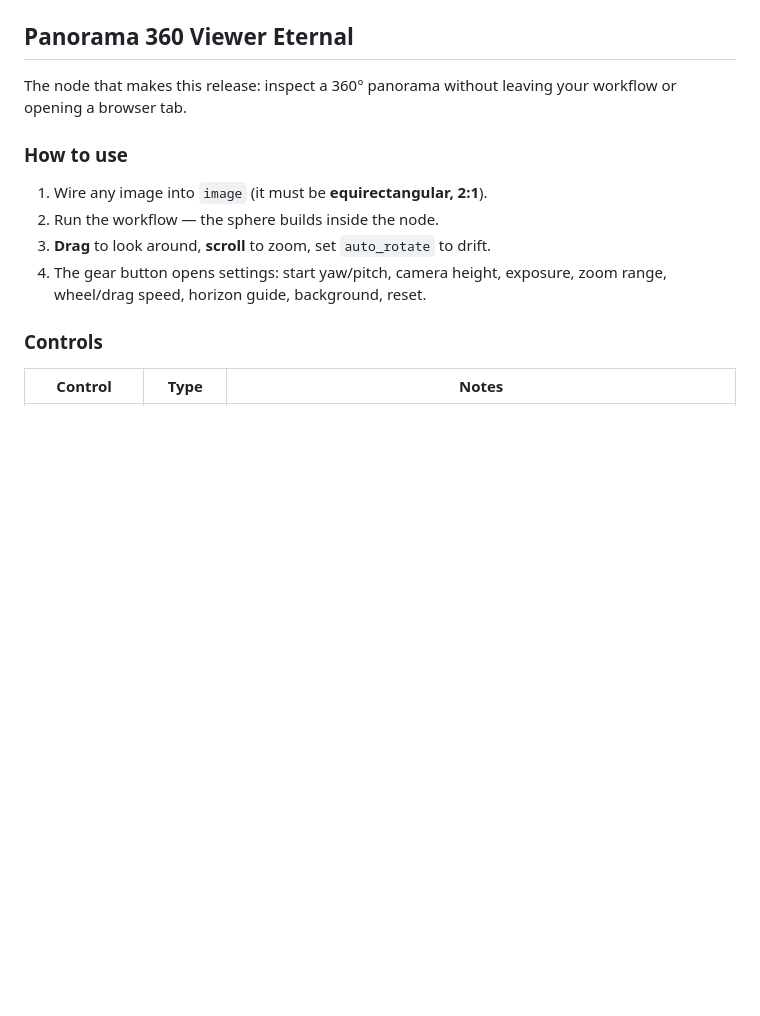
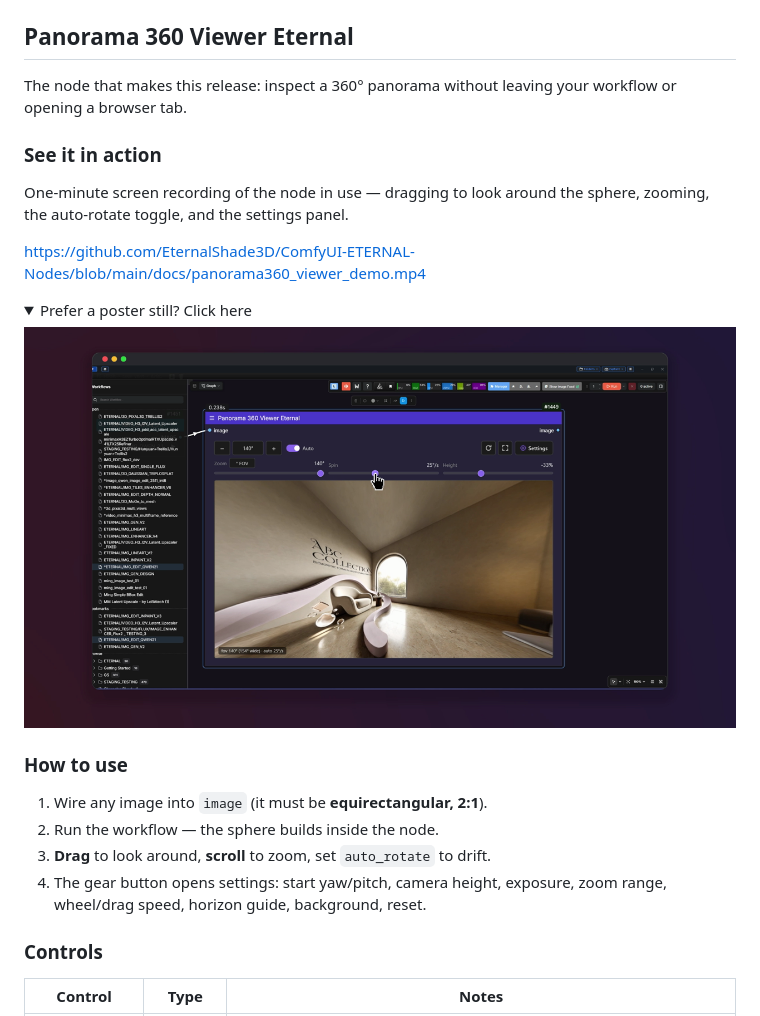
Before and after one commit to EternalShade3D/ComfyUI-ETERNAL-Nodes, a Markdown page: README.md, the part around the change. Drawn GitHub-style; pictures changed too: docs/panorama360_viewer_poster.png (added); folded sections open; blank space fills up the shorter version.

Commit message:
README: add Panorama 360 screen recording + poster still
Adds a 60s recording of Panorama 360 Viewer Eternal in use, plus a poster still.

The mp4 is re-encoded from the 58 MB original to 5.4 MB: audio dropped (it is
silent, -91 dB), 1080p30 kept, crf 30, yuv420p, faststart. That keeps it under
GitHub's 10 MB per-file video limit for a public repo while leaving the small
UI labels readable.

The same file is also attached to the v1.1.0 release as a download.

```diff
--- a/README.md
+++ b/README.md
@@ -57,6 +57,20 @@ at the point of confusion:
 
 The node that makes this release: inspect a 360° panorama without leaving your
 workflow or opening a browser tab.
+
+### See it in action
+
+One-minute screen recording of the node in use — dragging to look around the
+sphere, zooming, the auto-rotate toggle, and the settings panel.
+
+https://github.com/EternalShade3D/ComfyUI-ETERNAL-Nodes/blob/main/docs/panorama360_viewer_demo.mp4
+
+<details>
+<summary>Prefer a poster still? Click here</summary>
+
+![Panorama 360 Viewer Eternal inside a ComfyUI workflow](docs/panorama360_viewer_poster.png)
+
+</details>
 
 ### How to use
 1. Wire any image into `image` (it must be **equirectangular, 2:1**).
```
Also changed, not shown: 1 other file.
